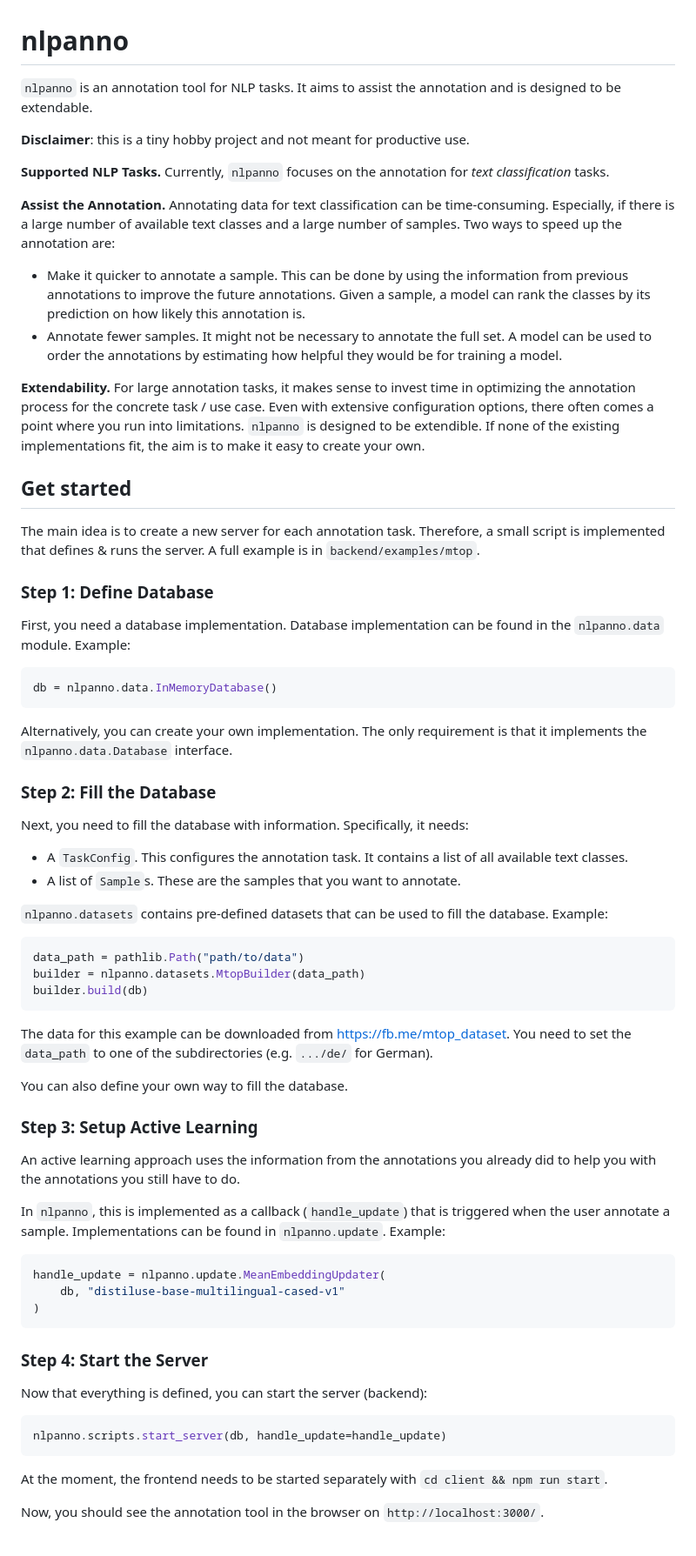
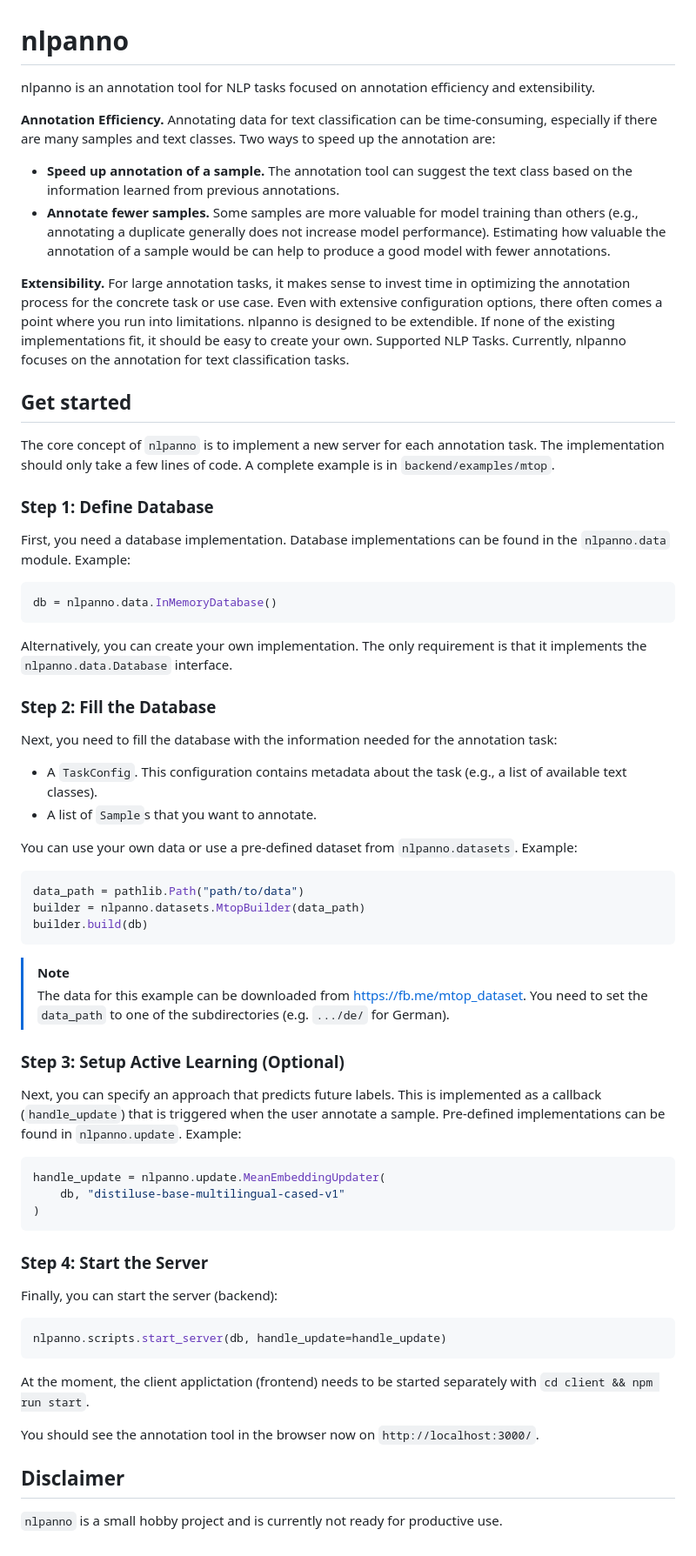
Before and after one commit to JackEngelmann/nlpanno, a Markdown page: README.md, the part around the change. Shown: that part at 87% size. Drawn GitHub-style.

Commit message:
improve readme

````diff
--- a/README.md
+++ b/README.md
@@ -1,24 +1,22 @@
 # nlpanno
 
-`nlpanno` is an annotation tool for NLP tasks. It aims to assist the annotation and is designed to be extendable.
+nlpanno is an annotation tool for NLP tasks focused on annotation efficiency and extensibility.
 
-**Disclaimer**: this is a tiny hobby project and not meant for productive use.
+**Annotation Efficiency.** Annotating data for text classification can be time-consuming, especially if there are many samples and text classes. Two ways to speed up the annotation are:
+- **Speed up annotation of a sample.** The annotation tool can suggest the text class based on the information learned from previous annotations.
+- **Annotate fewer samples.** Some samples are more valuable for model training than others (e.g., annotating a duplicate generally does not increase model performance). Estimating how valuable the annotation of a sample would be can help to produce a good model with fewer annotations.
 
-**Supported NLP Tasks.** Currently, `nlpanno` focuses on the annotation for _text classification_ tasks.
-
-**Assist the Annotation.** Annotating data for text classification can be time-consuming. Especially, if there is a large number of available text classes and a large number of samples. Two ways to speed up the annotation are:
-- Make it quicker to annotate a sample. This can be done by using the information from previous annotations to improve the future annotations. Given a sample, a model can rank the classes by its prediction on how likely this annotation is.
-- Annotate fewer samples. It might not be necessary to annotate the full set. A model can be used to order the annotations by estimating how helpful they would be for training a model.
-
-**Extendability.** For large annotation tasks, it makes sense to invest time in optimizing the annotation process for the concrete task / use case. Even with extensive configuration options, there often comes a point where you run into limitations. `nlpanno` is designed to be extendible. If none of the existing implementations fit, the aim is to make it easy to create your own.
+**Extensibility.** For large annotation tasks, it makes sense to invest time in optimizing the annotation process for the concrete task or use case. Even with extensive configuration options, there often comes a point where you run into limitations. nlpanno is designed to be extendible. If none of the existing implementations fit, it should be easy to create your own.
+Supported NLP Tasks. Currently, nlpanno focuses on the annotation for text classification tasks.
 
 ## Get started
 
-The main idea is to create a new server for each annotation task. Therefore, a small script is implemented that defines & runs the server. A full example is in `backend/examples/mtop`.
+The core concept of `nlpanno` is to implement a new server for each annotation task.
+The implementation should only take a few lines of code. A complete example is in `backend/examples/mtop`.
 
 ### Step 1: Define Database
 
-First, you need a database implementation. Database implementation can be found in the `nlpanno.data` module. Example:
+First, you need a database implementation. Database implementations can be found in the `nlpanno.data` module. Example:
 ```python
 db = nlpanno.data.InMemoryDatabase()
 ```
@@ -26,26 +24,24 @@ Alternatively, you can create your own implementation. The only requirement is t
 
 ### Step 2: Fill the Database
 
-Next, you need to fill the database with information. Specifically, it needs:
-- A `TaskConfig`. This configures the annotation task. It contains a list of all available text classes.
-- A list of `Sample`s. These are the samples that you want to annotate.
+Next, you need to fill the database with the information needed for the annotation task:
+- A `TaskConfig`. This configuration contains metadata about the task (e.g., a list of available text classes).
+- A list of `Sample`s that you want to annotate.
 
-`nlpanno.datasets` contains pre-defined datasets that can be used to fill the database. Example:
+You can use your own data or use a pre-defined dataset from `nlpanno.datasets`. Example:
 ```python
 data_path = pathlib.Path("path/to/data")
 builder = nlpanno.datasets.MtopBuilder(data_path)
 builder.build(db)
 ```
-The data for this example can be downloaded from https://fb.me/mtop_dataset. You need to set the `data_path` to one of the subdirectories (e.g. `.../de/` for German).
 
-You can also define your own way to fill the database.
+> [!NOTE]
+> The data for this example can be downloaded from https://fb.me/mtop_dataset. You need to set the `data_path` to one of the subdirectories (e.g. `.../de/` for German).
 
-### Step 3: Setup Active Learning
+### Step 3: Setup Active Learning (Optional)
 
-An active learning approach uses the information from the annotations you already did to help you with the annotations you still have to do.
-
-In `nlpanno`, this is implemented as a callback (`handle_update`) that is triggered when the user annotate a sample.
-Implementations can be found in `nlpanno.update`. Example:
+Next, you can specify an approach that predicts future labels. This is implemented as a callback (`handle_update`) that is triggered when the user annotate a sample.
+Pre-defined implementations can be found in `nlpanno.update`. Example:
 ```python
 handle_update = nlpanno.update.MeanEmbeddingUpdater(
     db, "distiluse-base-multilingual-cased-v1"
@@ -54,11 +50,15 @@ handle_update = nlpanno.update.MeanEmbeddingUpdater(
 
 ### Step 4: Start the Server
 
-Now that everything is defined, you can start the server (backend):
+Finally, you can start the server (backend):
 ```python
 nlpanno.scripts.start_server(db, handle_update=handle_update)
 ```
 
-At the moment, the frontend needs to be started separately with `cd client && npm run start`.
+At the moment, the client applictation (frontend) needs to be started separately with `cd client && npm run start`.
 
-Now, you should see the annotation tool in the browser on `http://localhost:3000/`.
+You should see the annotation tool in the browser now on `http://localhost:3000/`.
+
+## Disclaimer
+
+`nlpanno` is a small hobby project and is currently not ready for productive use.
````
